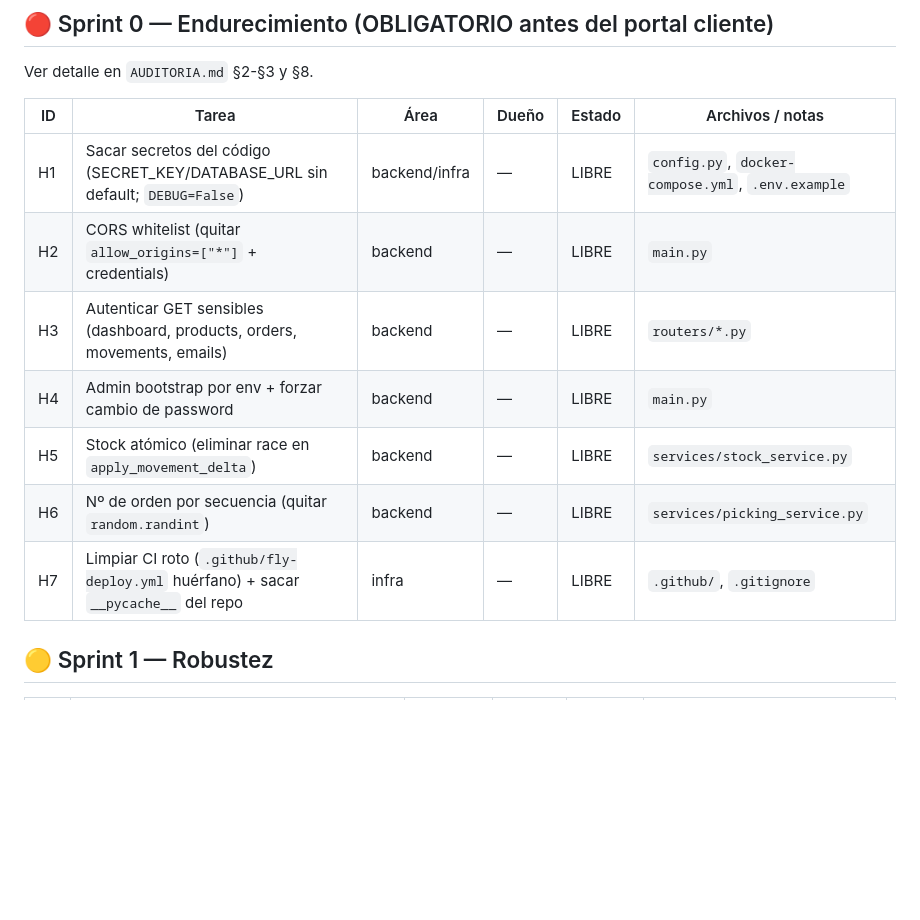
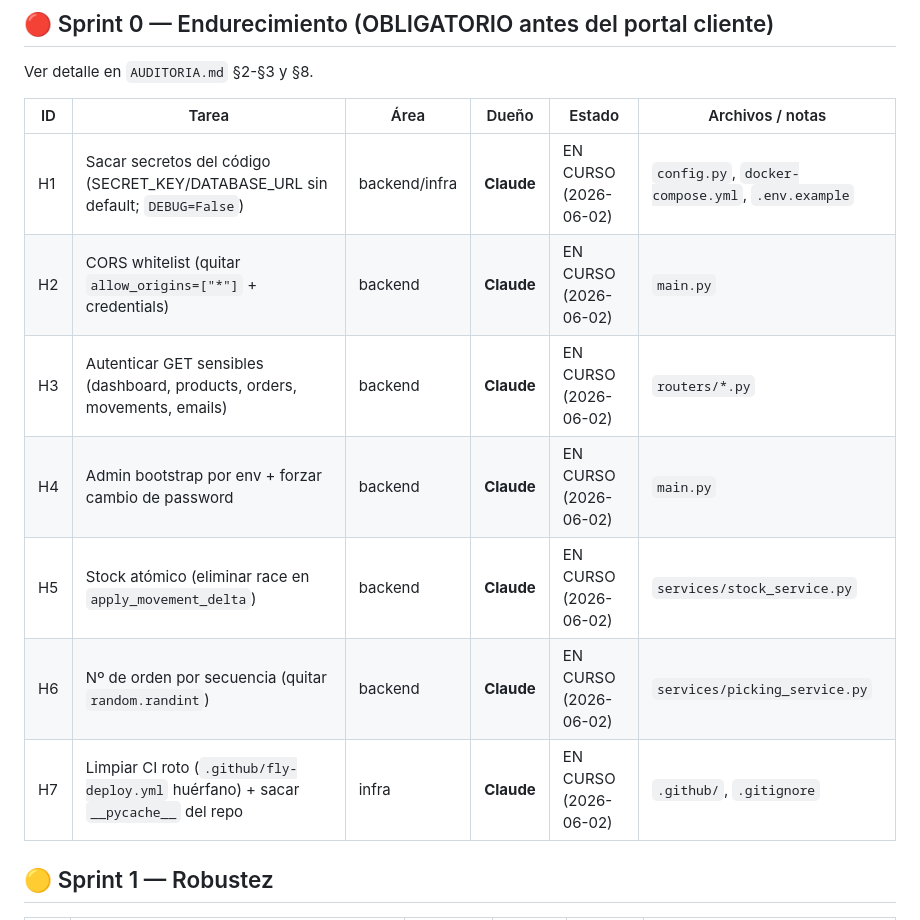
Before and after one commit to angel63652/Api-Marvel-Casera, a Markdown page: coordination/TABLERO.md, the part around the change. GitHub-like rendering; blank space fills up the shorter version.

Commit message:
Claim Sprint 0 backend hardening (H1-H7) - Claude
https://claude.ai/code/session_01N8v62zkvG1SSjw4seT6omS

```diff
--- a/coordination/TABLERO.md
+++ b/coordination/TABLERO.md
@@ -14,13 +14,13 @@ Ver detalle en `AUDITORIA.md` §2-§3 y §8.
 
 | ID | Tarea | Área | Dueño | Estado | Archivos / notas |
 |----|-------|------|-------|--------|------------------|
-| H1 | Sacar secretos del código (SECRET_KEY/DATABASE_URL sin default; `DEBUG=False`) | backend/infra | — | LIBRE | `config.py`, `docker-compose.yml`, `.env.example` |
-| H2 | CORS whitelist (quitar `allow_origins=["*"]` + credentials) | backend | — | LIBRE | `main.py` |
-| H3 | Autenticar GET sensibles (dashboard, products, orders, movements, emails) | backend | — | LIBRE | `routers/*.py` |
-| H4 | Admin bootstrap por env + forzar cambio de password | backend | — | LIBRE | `main.py` |
-| H5 | Stock atómico (eliminar race en `apply_movement_delta`) | backend | — | LIBRE | `services/stock_service.py` |
-| H6 | Nº de orden por secuencia (quitar `random.randint`) | backend | — | LIBRE | `services/picking_service.py` |
-| H7 | Limpiar CI roto (`.github/fly-deploy.yml` huérfano) + sacar `__pycache__` del repo | infra | — | LIBRE | `.github/`, `.gitignore` |
+| H1 | Sacar secretos del código (SECRET_KEY/DATABASE_URL sin default; `DEBUG=False`) | backend/infra | **Claude** | EN CURSO (2026-06-02) | `config.py`, `docker-compose.yml`, `.env.example` |
+| H2 | CORS whitelist (quitar `allow_origins=["*"]` + credentials) | backend | **Claude** | EN CURSO (2026-06-02) | `main.py` |
+| H3 | Autenticar GET sensibles (dashboard, products, orders, movements, emails) | backend | **Claude** | EN CURSO (2026-06-02) | `routers/*.py` |
+| H4 | Admin bootstrap por env + forzar cambio de password | backend | **Claude** | EN CURSO (2026-06-02) | `main.py` |
+| H5 | Stock atómico (eliminar race en `apply_movement_delta`) | backend | **Claude** | EN CURSO (2026-06-02) | `services/stock_service.py` |
+| H6 | Nº de orden por secuencia (quitar `random.randint`) | backend | **Claude** | EN CURSO (2026-06-02) | `services/picking_service.py` |
+| H7 | Limpiar CI roto (`.github/fly-deploy.yml` huérfano) + sacar `__pycache__` del repo | infra | **Claude** | EN CURSO (2026-06-02) | `.github/`, `.gitignore` |
 
 ## 🟡 Sprint 1 — Robustez
 
```
